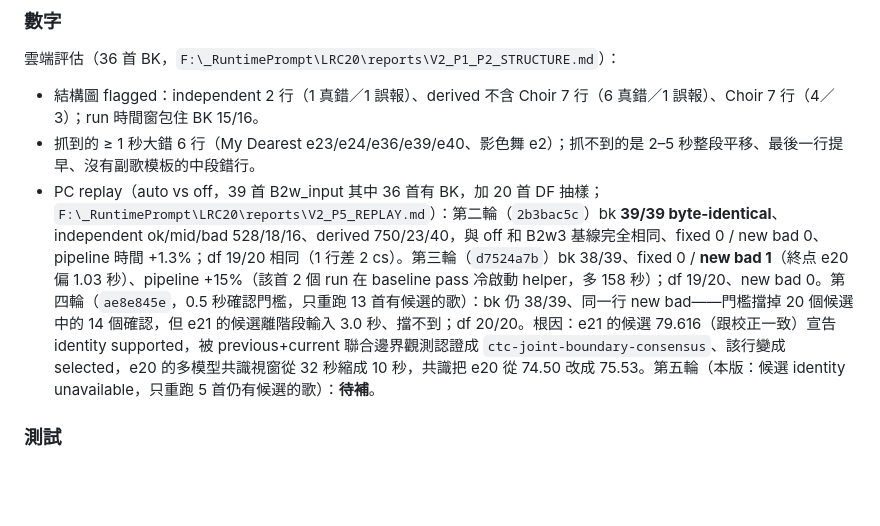
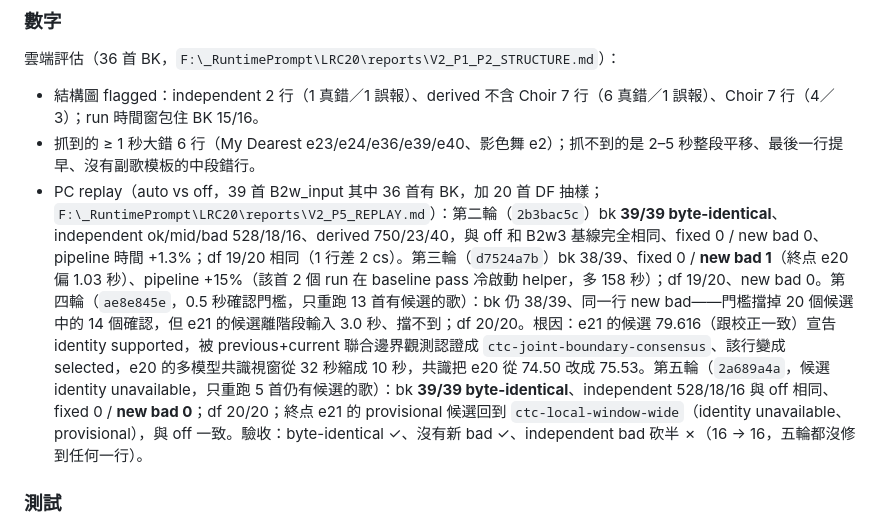
Before and after one commit to lce52147/lrc-timeline-aligner, a Markdown page: _release/RELEASE_NOTES_v2.0.0.md, the part around the change. Rendered like a GitHub page; blank space fills up the shorter version.

```diff
--- a/_release/RELEASE_NOTES_v2.0.0.md
+++ b/_release/RELEASE_NOTES_v2.0.0.md
@@ -16,7 +16,7 @@
 雲端評估（36 首 BK，`F:\_RuntimePrompt\LRC20\reports\V2_P1_P2_STRUCTURE.md`）：
 - 結構圖 flagged：independent 2 行（1 真錯／1 誤報）、derived 不含 Choir 7 行（6 真錯／1 誤報）、Choir 7 行（4／3）；run 時間窗包住 BK 15/16。
 - 抓到的 ≥ 1 秒大錯 6 行（My Dearest e23/e24/e36/e39/e40、影色舞 e2）；抓不到的是 2–5 秒整段平移、最後一行提早、沒有副歌模板的中段錯行。
-- PC replay（auto vs off，39 首 B2w_input 其中 36 首有 BK，加 20 首 DF 抽樣；`F:\_RuntimePrompt\LRC20\reports\V2_P5_REPLAY.md`）：第二輪（`2b3bac5c`）bk **39/39 byte-identical**、independent ok/mid/bad 528/18/16、derived 750/23/40，與 off 和 B2w3 基線完全相同、fixed 0 / new bad 0、pipeline 時間 +1.3%；df 19/20 相同（1 行差 2 cs）。第三輪（`d7524a7b`）bk 38/39、fixed 0 / **new bad 1**（終点 e20 偏 1.03 秒）、pipeline +15%（該首 2 個 run 在 baseline pass 冷啟動 helper，多 158 秒）；df 19/20、new bad 0。第四輪（`ae8e845e`，0.5 秒確認門檻，只重跑 13 首有候選的歌）：bk 仍 38/39、同一行 new bad——門檻擋掉 20 個候選中的 14 個確認，但 e21 的候選離階段輸入 3.0 秒、擋不到；df 20/20。根因：e21 的候選 79.616（跟校正一致）宣告 identity supported，被 previous+current 聯合邊界觀測認證成 `ctc-joint-boundary-consensus`、該行變成 selected，e20 的多模型共識視窗從 32 秒縮成 10 秒，共識把 e20 從 74.50 改成 75.53。第五輪（本版：候選 identity unavailable，只重跑 5 首仍有候選的歌）：**待補**。
+- PC replay（auto vs off，39 首 B2w_input 其中 36 首有 BK，加 20 首 DF 抽樣；`F:\_RuntimePrompt\LRC20\reports\V2_P5_REPLAY.md`）：第二輪（`2b3bac5c`）bk **39/39 byte-identical**、independent ok/mid/bad 528/18/16、derived 750/23/40，與 off 和 B2w3 基線完全相同、fixed 0 / new bad 0、pipeline 時間 +1.3%；df 19/20 相同（1 行差 2 cs）。第三輪（`d7524a7b`）bk 38/39、fixed 0 / **new bad 1**（終点 e20 偏 1.03 秒）、pipeline +15%（該首 2 個 run 在 baseline pass 冷啟動 helper，多 158 秒）；df 19/20、new bad 0。第四輪（`ae8e845e`，0.5 秒確認門檻，只重跑 13 首有候選的歌）：bk 仍 38/39、同一行 new bad——門檻擋掉 20 個候選中的 14 個確認，但 e21 的候選離階段輸入 3.0 秒、擋不到；df 20/20。根因：e21 的候選 79.616（跟校正一致）宣告 identity supported，被 previous+current 聯合邊界觀測認證成 `ctc-joint-boundary-consensus`、該行變成 selected，e20 的多模型共識視窗從 32 秒縮成 10 秒，共識把 e20 從 74.50 改成 75.53。第五輪（`2a689a4a`，候選 identity unavailable，只重跑 5 首仍有候選的歌）：bk **39/39 byte-identical**、independent 528/18/16 與 off 相同、fixed 0 / **new bad 0**；df 20/20；終点 e21 的 provisional 候選回到 `ctc-local-window-wide`（identity unavailable、provisional），與 off 一致。驗收：byte-identical ✓、沒有新 bad ✓、independent bad 砍半 ✗（16 → 16，五輪都沒修到任何一行）。
 
 ### 測試
 - `scripts\test_segment_realign.py`（+6：一致的歌不動、副歌行被拉回且時間窗包住真值、倒退行往前、錨點不遠移、錨點太少 BLOCKED、長 run 收窄）。
```
Also changed, not shown: CHANGELOG.md (+1 -1 lines), docs/TECHNICAL.md (+3 -2 lines).
